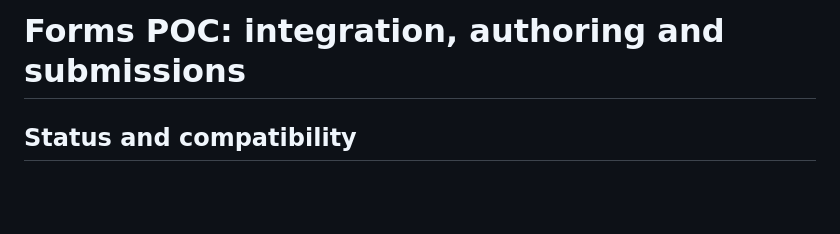
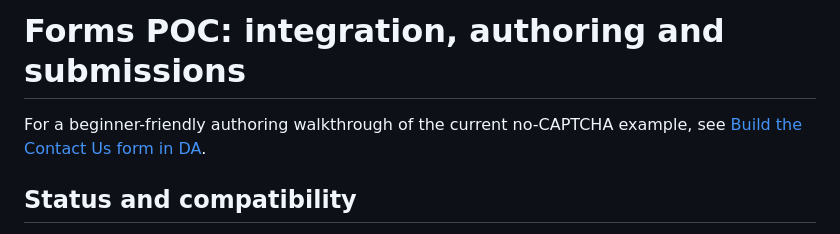
Before and after one commit to kprasad05/aig-eds-migration-poc, a Markdown page: docs/forms/README.md, the part around the change. Drawn GitHub-style; blank space fills up the shorter version.

Commit message:
docs(forms): add Contact Us authoring guide
Co-authored-by: Copilot <223556219+Copilot@users.noreply.github.com>

```diff
--- a/docs/forms/README.md
+++ b/docs/forms/README.md
@@ -1,4 +1,7 @@
 # Forms POC: integration, authoring and submissions
+
+For a beginner-friendly authoring walkthrough of the current no-CAPTCHA example,
+see [Build the Contact Us form in DA](./contact-us-form-guide.md).
 
 ## Status and compatibility
 
```
Also changed, not shown: docs/forms/contact-us-form-guide.md (added, +408 -0 lines).
